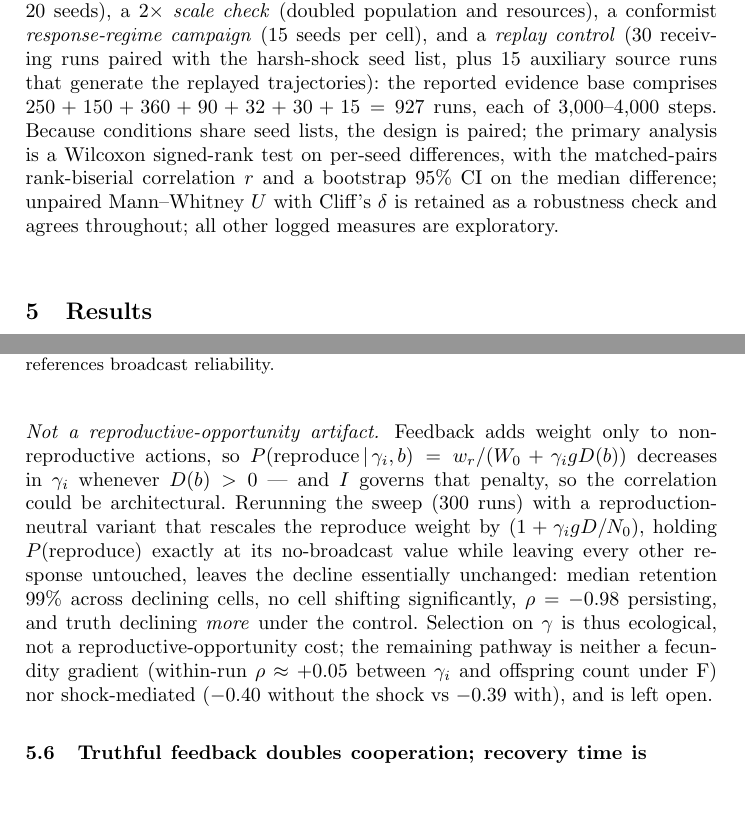
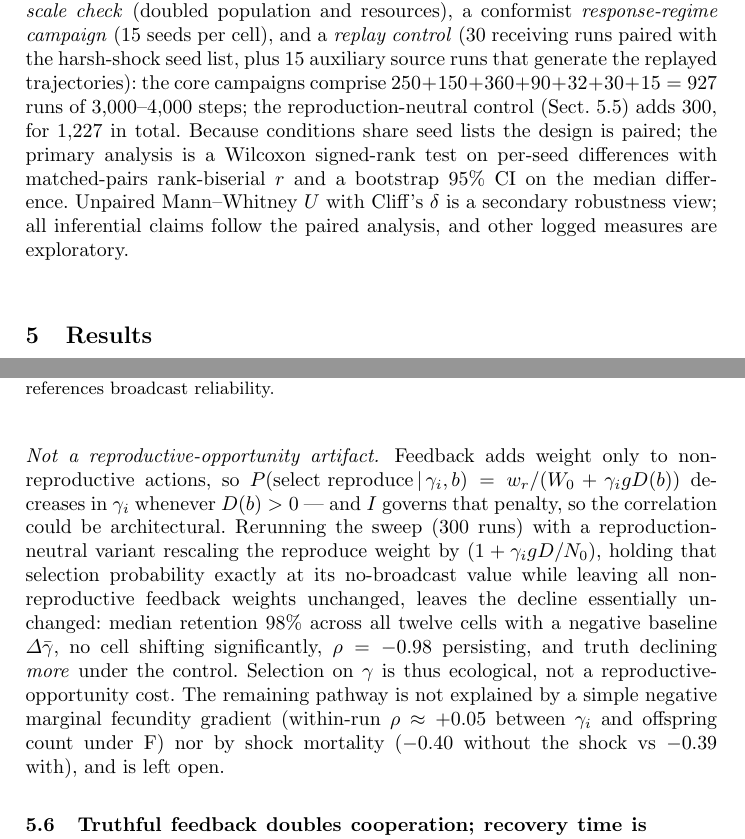
Before and after one commit to Ivan825/Project-ONE, a LaTeX document (paper/cn2026_final.tex): two parts of pages 6 and 10 of 12, joined at a grey line, cut so that both start at the same text, the shorter picture padded with empty space. The pictures show the PDF file paper/cn2026_final.pdf that the author committed with the source.

Commit message:
v8.1: 1,227-run accounting, paired-analysis primacy, 98% retention across all declining cells, exact control wording, Cheng citation in Discussion

```diff
--- a/paper/cn2026_final.tex
+++ b/paper/cn2026_final.tex
@@ -292,12 +292,12 @@ A/B/C/F$_{\mathrm{invert}}$/N $\times$ 50 paired seeds, mild shock), a
 \emph{harsh-shock} replication (removal of 40\% of hubs, $\times$30 seeds), and
 a \emph{sensitivity sweep} (feedback gain $g\in\{0.2,0.8,1.6\}$ $\times$
 \{A, C, F$_{\mathrm{invert}}$, F$_{\mathrm{crisis}}$, F$_{\mathrm{utopia}}$,
-N\} $\times$ 20 seeds), a $2\times$ \emph{scale check} (doubled population and resources), a conformist \emph{response-regime campaign} (15 seeds per cell), and a \emph{replay control} (30 receiving runs paired with the harsh-shock seed list, plus 15 auxiliary source runs that generate the replayed trajectories): the reported evidence base comprises $250+150+360+90+32+30+15 = 927$ runs, each of 3{,}000--4{,}000 steps. Because conditions share seed lists, the design is paired; the primary
-analysis is a Wilcoxon signed-rank test on per-seed differences, with the
-matched-pairs rank-biserial correlation $r$ and a bootstrap 95\% CI on the
-median difference; unpaired Mann--Whitney $U$ with Cliff's $\delta$ is
-retained as a robustness check and agrees throughout; all other logged
-measures are exploratory.
+N\} $\times$ 20 seeds), a $2\times$ \emph{scale check} (doubled population and resources), a conformist \emph{response-regime campaign} (15 seeds per cell), and a \emph{replay control} (30 receiving runs paired with the harsh-shock seed list, plus 15 auxiliary source runs that generate the replayed trajectories): the core campaigns comprise $250+150+360+90+32+30+15 = 927$ runs of 3{,}000--4{,}000 steps; the reproduction-neutral control (Sect.~5.5) adds 300, for 1{,}227 in total. Because conditions share seed lists the design is paired; the primary
+analysis is a Wilcoxon signed-rank test on per-seed differences with
+matched-pairs rank-biserial $r$ and a bootstrap 95\% CI on the median
+difference. Unpaired Mann--Whitney $U$ with Cliff's $\delta$ is a secondary
+robustness view; all inferential claims follow the paired analysis, and
+other logged measures are exploratory.
 
 \section{Results}
 
@@ -488,15 +488,11 @@ as descriptive, not as causal mediation.
 
 \paragraph{Not a reproductive-opportunity artifact.} Feedback adds weight
 only to non-reproductive actions, so
-$P(\mathrm{reproduce}\,|\,\gamma_i,b)=w_r/(W_0+\gamma_i g D(b))$ decreases
-in $\gamma_i$ whenever $D(b)>0$ --- and $I$ governs that penalty, so the
-correlation could be architectural. Rerunning the sweep (300 runs) with a
-reproduction-neutral variant that rescales the reproduce weight by
-$(1+\gamma_i g D/N_0)$, holding $P(\mathrm{reproduce})$ exactly at its
-no-broadcast value while leaving every other response untouched, leaves the
-decline essentially unchanged: median retention $99\%$ across declining
-cells, no cell shifting significantly, $\rho=-0.98$ persisting, and truth
-declining \emph{more} under the control. Selection on $\gamma$ is thus
-ecological, not a reproductive-opportunity cost; the remaining pathway is
-neither a fecundity gradient (within-run $\rho\approx+0.05$ between
-$\gamma_i$ and offspring count under F) nor shock-mediated ($-0.40$ without
+$P(\text{select reproduce}\,|\,\gamma_i,b)=w_r/(W_0+\gamma_i g D(b))$
+decreases in $\gamma_i$ whenever $D(b)>0$ --- and $I$ governs that penalty, so the
+correlation could be architectural. Rerunning the sweep (300 runs) with a reproduction-neutral
+variant rescaling the reproduce weight by
+$(1+\gamma_i g D/N_0)$, holding that selection probability exactly at its
+no-broadcast value while leaving all non-reproductive feedback weights
+unchanged, leaves the decline essentially unchanged: median retention $98\%$
+across all twelve cells with a negative baseline $\Delta\bar\gamma$, no cell
@@ -503,3 +502,6 @@ $\gamma_i$ and offspring count under F) nor shock-mediated ($-0.40$ without
+not explained by a simple negative marginal fecundity gradient (within-run
+$\rho\approx+0.05$ between $\gamma_i$ and offspring count under F) nor by
+shock mortality ($-0.40$ without
 the shock vs $-0.39$ with), and is left open.
 
 \begin{figure}[t]
```
Also changed, not shown: campaigns/FINDINGS.md (+12 -9 lines), README.md, paper/cn2026_final.pdf, paper/cn2026_final.tex (25 more changed lines), 1 other file.
